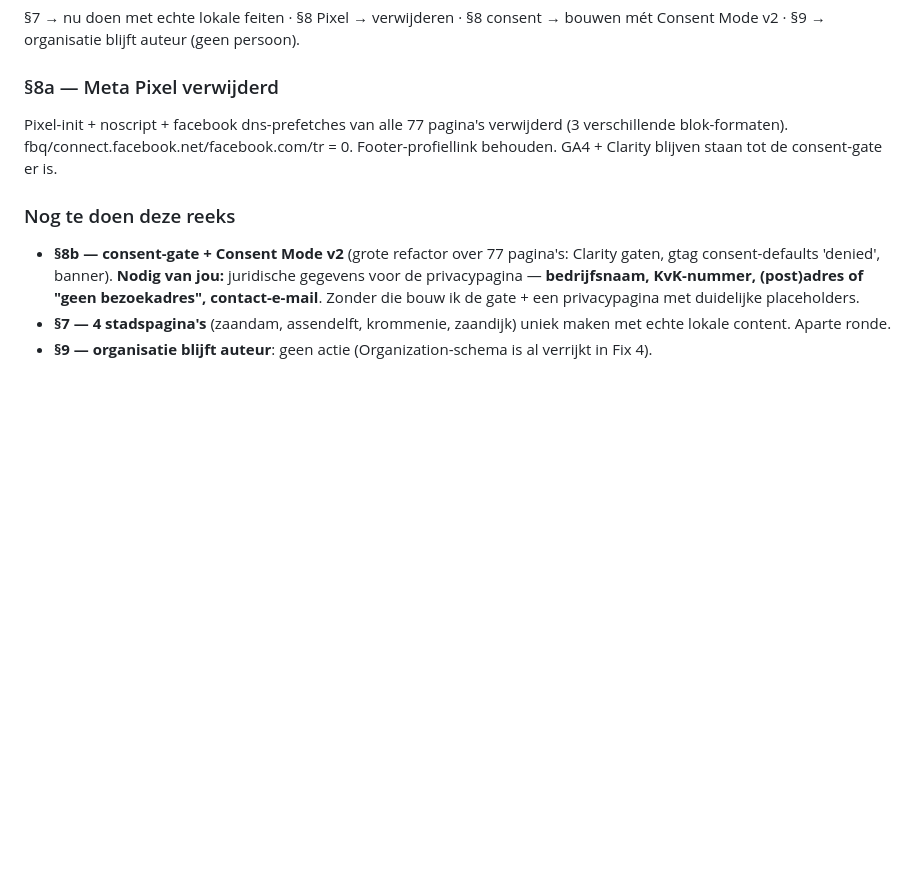
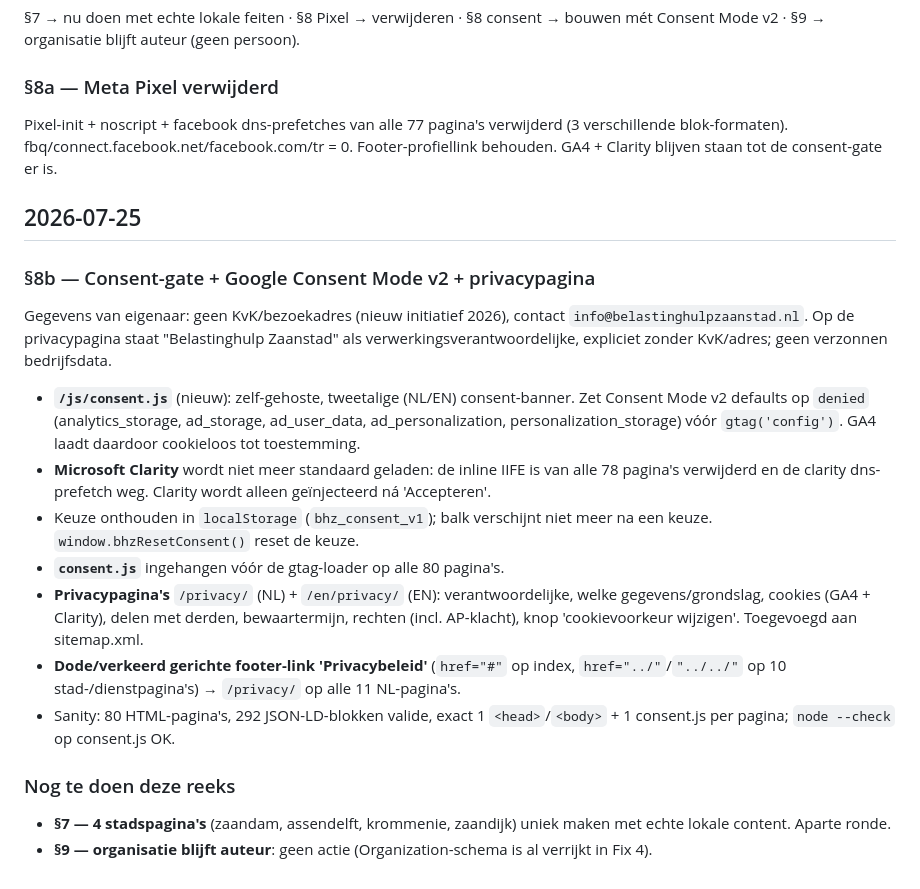
Before and after one commit to Entititty/belastinghulpzaanstad, a Markdown page: CHANGELOG-AUDIT.md, the part around the change. Drawn GitHub-style; blank space fills up the shorter version.

Commit message:
docs: CHANGELOG bijgewerkt — §8b consent-gate afgerond
Co-Authored-By: Claude Opus 4.8 <noreply@anthropic.com>

```diff
--- a/CHANGELOG-AUDIT.md
+++ b/CHANGELOG-AUDIT.md
@@ -43,7 +43,18 @@ Elke wijziging als aparte commit; na elke wijziging JSON-LD/HTML-sanitycheck ged
 ### §8a — Meta Pixel verwijderd
 Pixel-init + noscript + facebook dns-prefetches van alle 77 pagina's verwijderd (3 verschillende blok-formaten). fbq/connect.facebook.net/facebook.com/tr = 0. Footer-profiellink behouden. GA4 + Clarity blijven staan tot de consent-gate er is.
 
+## 2026-07-25
+
+### §8b — Consent-gate + Google Consent Mode v2 + privacypagina
+Gegevens van eigenaar: geen KvK/bezoekadres (nieuw initiatief 2026), contact `info@belastinghulpzaanstad.nl`. Op de privacypagina staat "Belastinghulp Zaanstad" als verwerkingsverantwoordelijke, expliciet zonder KvK/adres; geen verzonnen bedrijfsdata.
+- **`/js/consent.js`** (nieuw): zelf-gehoste, tweetalige (NL/EN) consent-banner. Zet Consent Mode v2 defaults op `denied` (analytics_storage, ad_storage, ad_user_data, ad_personalization, personalization_storage) vóór `gtag('config')`. GA4 laadt daardoor cookieloos tot toestemming.
+- **Microsoft Clarity** wordt niet meer standaard geladen: de inline IIFE is van alle 78 pagina's verwijderd en de clarity dns-prefetch weg. Clarity wordt alleen geïnjecteerd ná 'Accepteren'.
+- Keuze onthouden in `localStorage` (`bhz_consent_v1`); balk verschijnt niet meer na een keuze. `window.bhzResetConsent()` reset de keuze.
+- **`consent.js`** ingehangen vóór de gtag-loader op alle 80 pagina's.
+- **Privacypagina's** `/privacy/` (NL) + `/en/privacy/` (EN): verantwoordelijke, welke gegevens/grondslag, cookies (GA4 + Clarity), delen met derden, bewaartermijn, rechten (incl. AP-klacht), knop 'cookievoorkeur wijzigen'. Toegevoegd aan sitemap.xml.
+- **Dode/verkeerd gerichte footer-link 'Privacybeleid'** (`href="#"` op index, `href="../"`/`"../../"` op 10 stad-/dienstpagina's) → `/privacy/` op alle 11 NL-pagina's.
+- Sanity: 80 HTML-pagina's, 292 JSON-LD-blokken valide, exact 1 `<head>`/`<body>` + 1 consent.js per pagina; `node --check` op consent.js OK.
+
 ### Nog te doen deze reeks
-- **§8b — consent-gate + Consent Mode v2** (grote refactor over 77 pagina's: Clarity gaten, gtag consent-defaults 'denied', banner). **Nodig van jou:** juridische gegevens voor de privacypagina — **bedrijfsnaam, KvK-nummer, (post)adres of "geen bezoekadres", contact-e-mail**. Zonder die bouw ik de gate + een privacypagina met duidelijke placeholders.
 - **§7 — 4 stadspagina's** (zaandam, assendelft, krommenie, zaandijk) uniek maken met echte lokale content. Aparte ronde.
 - **§9 — organisatie blijft auteur**: geen actie (Organization-schema is al verrijkt in Fix 4).
```
